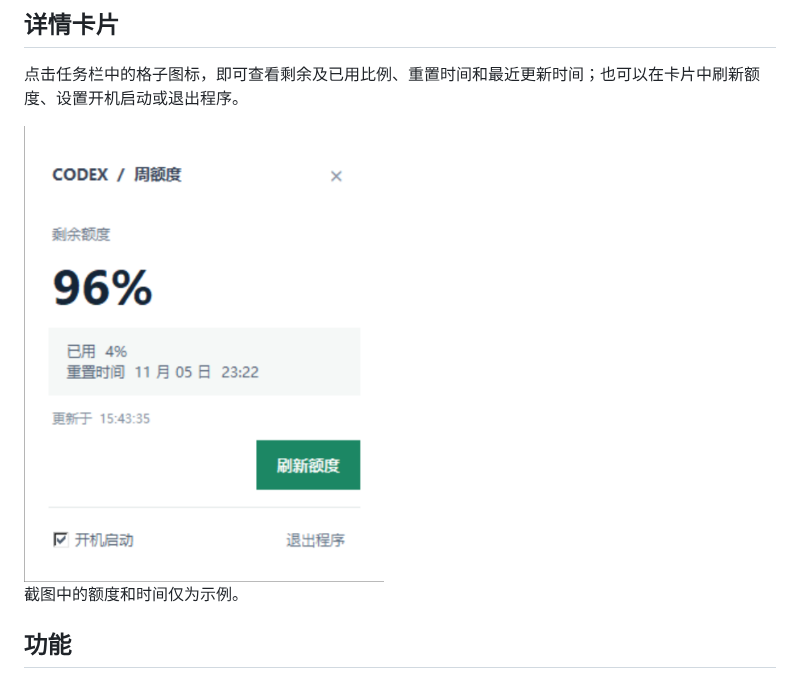
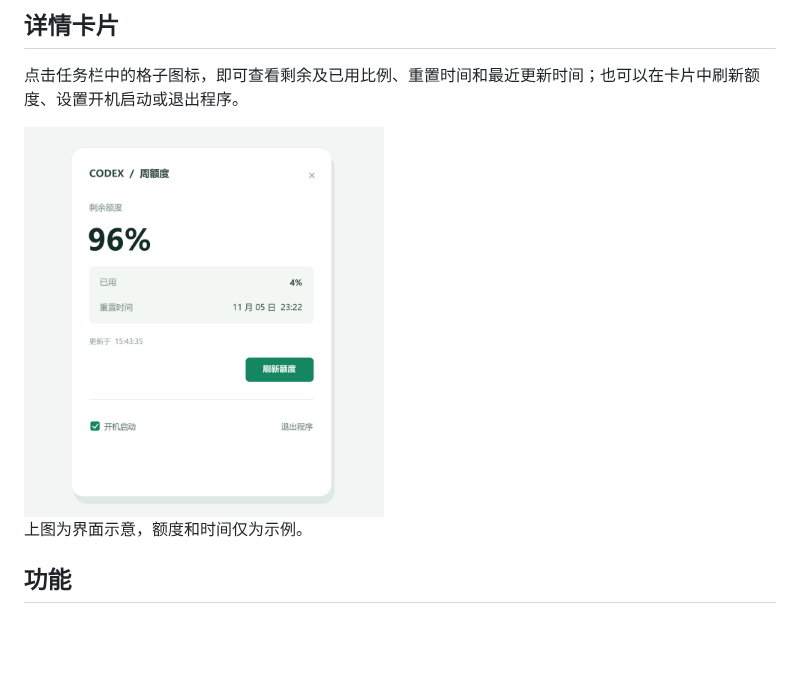
Before and after one commit to hzq1995/codex-weekly-quota, a Markdown page: README.md, the part around the change. Drawn GitHub-style; pictures changed too: assets/details.png; blank space fills up the shorter version.

Commit message:
Redraw details card illustration

```diff
--- a/README.md
+++ b/README.md
@@ -22,7 +22,7 @@
 
 <img src="assets/details.png" width="360" alt="Codex 周额度详情卡片：剩余额度、重置时间和操作按钮">
 
-截图中的额度和时间仅为示例。
+上图为界面示意，额度和时间仅为示例。
 
 ## 功能
 
```
